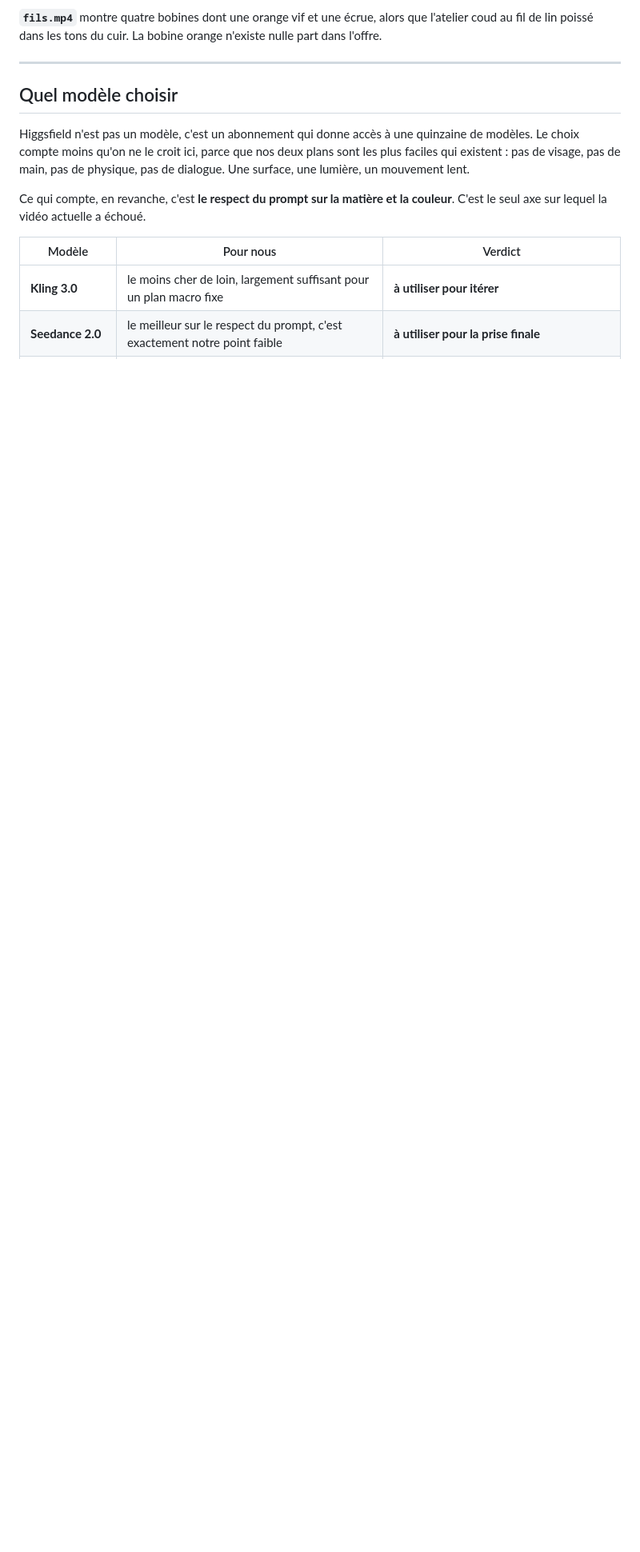
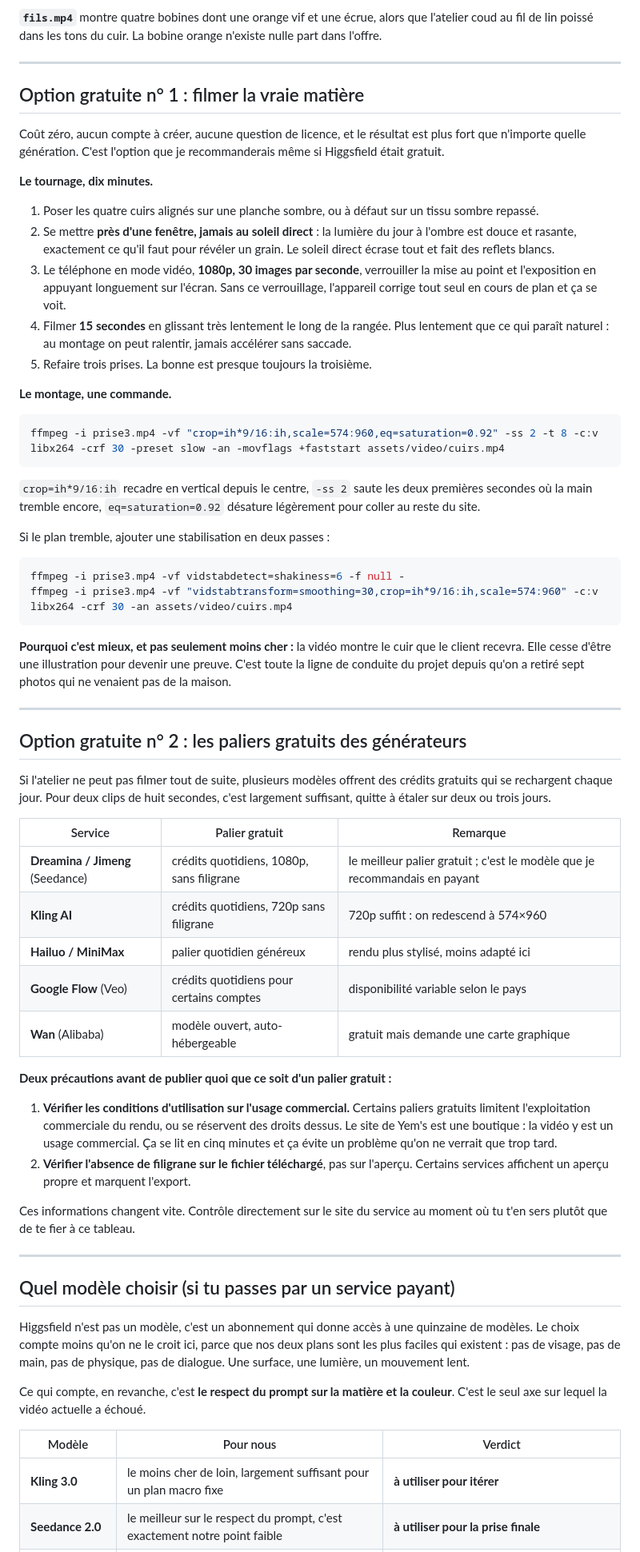
Before and after one commit to abou-arch/Site_ecommerce_Yem-s, a Markdown page: docs/prompts-video-higgsfield.md, the part around the change. Shown at 80% size. Drawn GitHub-style; blank space fills up the shorter version.

Commit message:
Options gratuites pour les deux videos du configurateur

````diff
--- a/docs/prompts-video-higgsfield.md
+++ b/docs/prompts-video-higgsfield.md
@@ -32,7 +32,81 @@ n'existe nulle part dans l'offre.
 
 ---
 
-## Quel modèle choisir
+## Option gratuite n° 1 : filmer la vraie matière
+
+Coût zéro, aucun compte à créer, aucune question de licence, et le résultat
+est plus fort que n'importe quelle génération. C'est l'option que je
+recommanderais même si Higgsfield était gratuit.
+
+**Le tournage, dix minutes.**
+
+1. Poser les quatre cuirs alignés sur une planche sombre, ou à défaut sur un
+   tissu sombre repassé.
+2. Se mettre **près d'une fenêtre, jamais au soleil direct** : la lumière du
+   jour à l'ombre est douce et rasante, exactement ce qu'il faut pour révéler
+   un grain. Le soleil direct écrase tout et fait des reflets blancs.
+3. Le téléphone en mode vidéo, **1080p, 30 images par seconde**, verrouiller la
+   mise au point et l'exposition en appuyant longuement sur l'écran. Sans ce
+   verrouillage, l'appareil corrige tout seul en cours de plan et ça se voit.
+4. Filmer **15 secondes** en glissant très lentement le long de la rangée. Plus
+   lentement que ce qui paraît naturel : au montage on peut ralentir, jamais
+   accélérer sans saccade.
+5. Refaire trois prises. La bonne est presque toujours la troisième.
+
+**Le montage, une commande.**
+
+```powershell
+ffmpeg -i prise3.mp4 -vf "crop=ih*9/16:ih,scale=574:960,eq=saturation=0.92" -ss 2 -t 8 -c:v libx264 -crf 30 -preset slow -an -movflags +faststart assets/video/cuirs.mp4
+```
+
+`crop=ih*9/16:ih` recadre en vertical depuis le centre, `-ss 2` saute les deux
+premières secondes où la main tremble encore, `eq=saturation=0.92` désature
+légèrement pour coller au reste du site.
+
+Si le plan tremble, ajouter une stabilisation en deux passes :
+
+```powershell
+ffmpeg -i prise3.mp4 -vf vidstabdetect=shakiness=6 -f null -
+ffmpeg -i prise3.mp4 -vf "vidstabtransform=smoothing=30,crop=ih*9/16:ih,scale=574:960" -c:v libx264 -crf 30 -an assets/video/cuirs.mp4
+```
+
+**Pourquoi c'est mieux, et pas seulement moins cher :** la vidéo montre le cuir
+que le client recevra. Elle cesse d'être une illustration pour devenir une
+preuve. C'est toute la ligne de conduite du projet depuis qu'on a retiré sept
+photos qui ne venaient pas de la maison.
+
+---
+
+## Option gratuite n° 2 : les paliers gratuits des générateurs
+
+Si l'atelier ne peut pas filmer tout de suite, plusieurs modèles offrent des
+crédits gratuits qui se rechargent chaque jour. Pour deux clips de huit
+secondes, c'est largement suffisant, quitte à étaler sur deux ou trois jours.
+
+| Service | Palier gratuit | Remarque |
+|---|---|---|
+| **Dreamina / Jimeng** (Seedance) | crédits quotidiens, 1080p, sans filigrane | le meilleur palier gratuit ; c'est le modèle que je recommandais en payant |
+| **Kling AI** | crédits quotidiens, 720p sans filigrane | 720p suffit : on redescend à 574×960 |
+| **Hailuo / MiniMax** | palier quotidien généreux | rendu plus stylisé, moins adapté ici |
+| **Google Flow** (Veo) | crédits quotidiens pour certains comptes | disponibilité variable selon le pays |
+| **Wan** (Alibaba) | modèle ouvert, auto-hébergeable | gratuit mais demande une carte graphique |
+
+**Deux précautions avant de publier quoi que ce soit d'un palier gratuit :**
+
+1. **Vérifier les conditions d'utilisation sur l'usage commercial.** Certains
+   paliers gratuits limitent l'exploitation commerciale du rendu, ou se
+   réservent des droits dessus. Le site de Yem's est une boutique : la vidéo y
+   est un usage commercial. Ça se lit en cinq minutes et ça évite un problème
+   qu'on ne verrait que trop tard.
+2. **Vérifier l'absence de filigrane sur le fichier téléchargé**, pas sur
+   l'aperçu. Certains services affichent un aperçu propre et marquent l'export.
+
+Ces informations changent vite. Contrôle directement sur le site du service au
+moment où tu t'en sers plutôt que de te fier à ce tableau.
+
+---
+
+## Quel modèle choisir (si tu passes par un service payant)
 
 Higgsfield n'est pas un modèle, c'est un abonnement qui donne accès à une
 quinzaine de modèles. Le choix compte moins qu'on ne le croit ici, parce que
````
